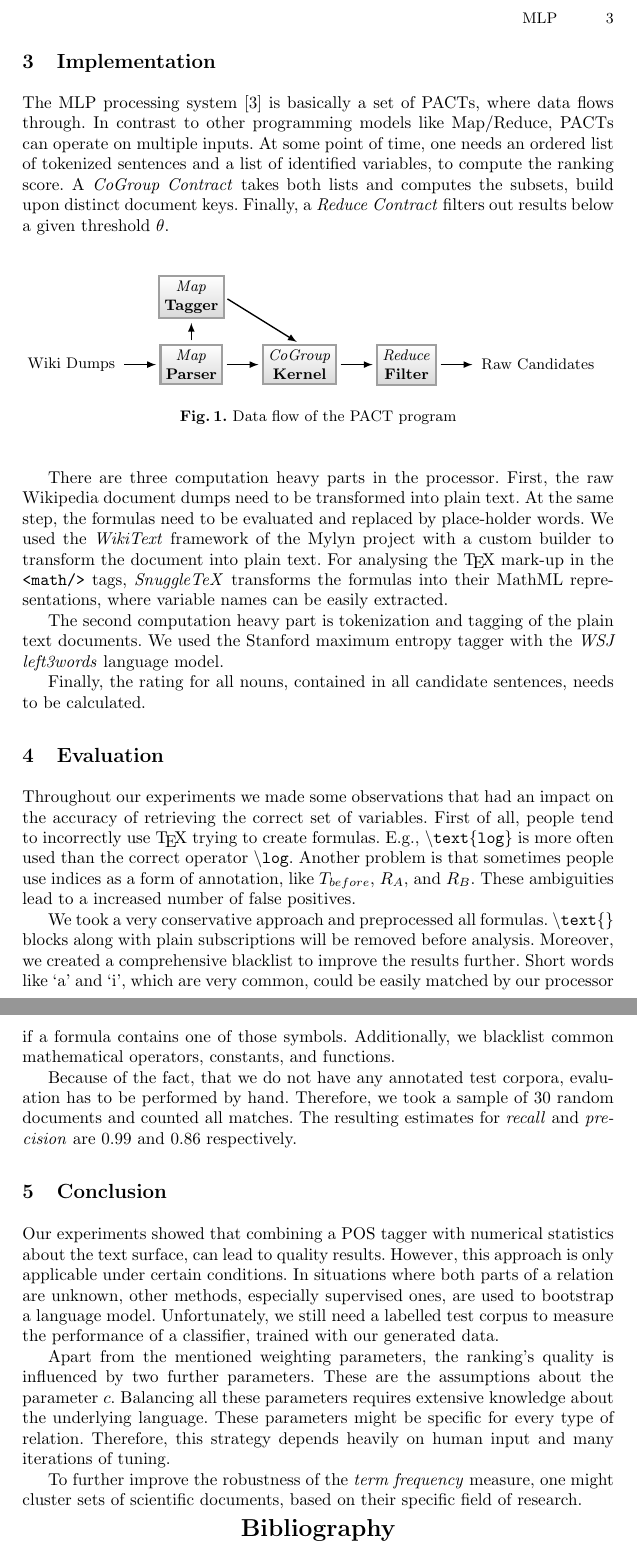
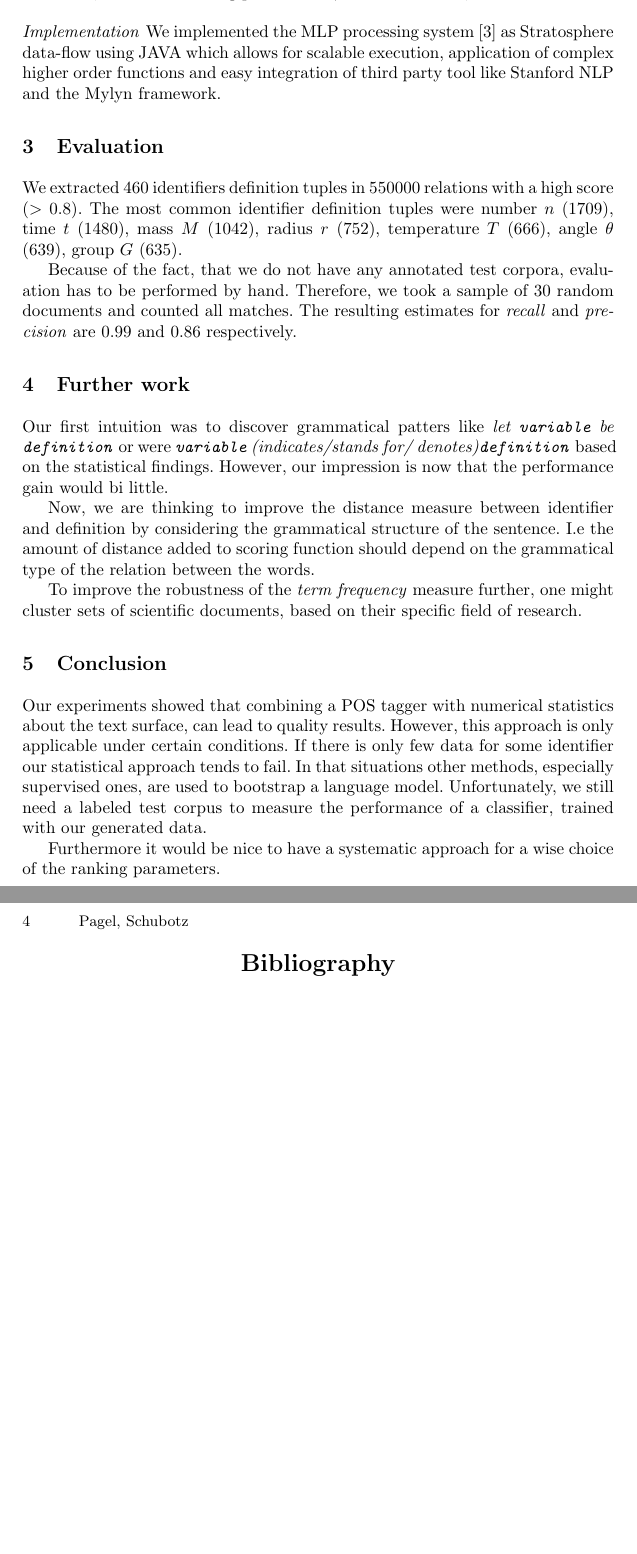
Before and after one commit to rbzn/mlp-paper, a LaTeX paper (paper.tex): two parts of pages 3 and 4 of 4, joined at a grey line, cut at the place of the change, the shorter picture padded with empty space. Compiled offline with pdfLaTeX.

Commit message:
first complete draft of short paper

```diff
--- a/paper.tex
+++ b/paper.tex
@@ -9,6 +9,7 @@
 \setcounter{tocdepth}{3}
 \usepackage{graphicx}
 \usepackage{float}
+\usepackage{todonotes}
 
 
 \usepackage{pgfplots}
@@ -154,80 +157,84 @@ The classic tf-idf \cite{Salton86} statistic reflects the importance of a term t
 %\end{equation}
 %
 
-\section{Implementation}
-The MLP processing system \cite{github} is basically a set of PACTs, where
-data flows through. In contrast to other programming models like Map/Reduce,
-PACTs can operate on multiple inputs. At some point of time, one needs an
-ordered list of tokenized sentences and a list of identified variables, to
-compute the ranking score. A \emph{CoGroup Contract} takes both lists and
-computes the subsets, build upon distinct document keys. Finally, a
-\emph{Reduce Contract} filters out results below a given threshold $\theta$.
-
-\tikzset{actor/.style={
-        rectangle,
-        minimum size=6mm,
-        very thick,
-        draw=gray!50!black!50,
-        top color=white,
-        bottom color=gray!50!black!20
-    },
-    arrow/.style={
-        -latex, thick, shorten <=2pt,shorten >=2pt
-    }
-}
-\begin{figure}[H]
-	\begin{tikzpicture}[node distance=5mm and 8mm]
-		\node (Input) [align=center]{Wiki Dumps};
-		\node (DocumentParser) [actor, right=of Input, align=center] {\emph{Map}\\\textbf{Parser}};
-		\node (Candidates) [actor, right=of DocumentParser, align=center] {\emph{CoGroup}\\\textbf{Kernel}};
-		\node (Sentence) [actor, above=of DocumentParser, align=center] {\emph{Map}\\\textbf{Tagger}};
-		\node (Filter) [actor, right=of Candidates, align=center] {\emph{Reduce}\\\textbf{Filter}};
-		\node (Output) [right=of Filter,align=center]{Raw\ Candidates};
-		\draw[arrow] (Input)--(DocumentParser);
-		\draw[arrow] (DocumentParser)--(Sentence);
-		\draw[arrow] (DocumentParser)--(Candidates);
-		\draw[arrow] (Sentence.east)--(Candidates.north);
-		\draw[arrow] (Candidates)--(Filter);
-		\draw[arrow] (Filter)--(Output);
-	\end{tikzpicture}
-\caption{Data flow of the PACT program}
-\end{figure}
-
-There are three computation heavy parts in the processor. First, the raw
-Wikipedia document dumps need to be transformed into plain text. At the same
-step, the formulas need to be evaluated and replaced by place-holder words. We
-used the \emph{WikiText} framework of the Mylyn project with a custom builder
-to transform the document into plain text. For analysing the \TeX \ mark-up in
-the \texttt{<math/>} tags, \emph{SnuggleTeX} transforms the formulas into
-their MathML representations, where variable names can be easily extracted.
-
-The second computation heavy part is tokenization and tagging of the plain
-text documents. We used the Stanford maximum entropy tagger with the \emph{WSJ
-left3words} language model.
-
-Finally, the rating for all nouns, contained in all candidate sentences, needs
-to be calculated.
-
+\paragraph{Implementation}
+We implemented the MLP processing system \cite{github} as Stratosphere data-flow using JAVA which allows for scalable execution, application of complex higher order functions and easy integration of third party tool like Stanford NLP and the Mylyn framework.
+%
+%In contrast to MapReduce that supports only the second order functions map and reduce, we used the CoGroup function
+%
+%\tikzset{actor/.style={
+%        rectangle,
+%        minimum size=6mm,
+%        very thick,
+%        draw=gray!50!black!50,
+%        top color=white,
+%        bottom color=gray!50!black!20
+%    },
+%    arrow/.style={
+%        -latex, thick, shorten <=2pt,shorten >=2pt
+%    }
+%}
+%\begin{figure}[H]
+%	\begin{tikzpicture}[node distance=5mm and 8mm]
+%		\node (Input) [align=center]{Wiki Dump};
+%		\node (DocumentParser) [actor, right=of Input, align=center] {\emph{Map}\\\textbf{Parser}};
+%		\node (Candidates) [actor, right=of DocumentParser, align=center] {\emph{CoGroup}\\\textbf{Kernel}};
+%		\node (Sentence) [actor, above=of DocumentParser, align=center] {\emph{Map}\\\textbf{Tagger}};
+%		\node (Filter) [actor, right=of Candidates, align=center] {\emph{Reduce}\\\textbf{Filter}};
+%		\node (Output) [right=of Filter,align=center]{Raw\ Candidates};
+%		\draw[arrow] (Input)--(DocumentParser);
+%		\draw[arrow] (DocumentParser)--(Sentence);
+%		\draw[arrow] (DocumentParser)--(Candidates);
+%		\draw[arrow] (Sentence.east)--(Candidates.north);
+%		\draw[arrow] (Candidates)--(Filter);
+%		\draw[arrow] (Filter)--(Output);
+%	\end{tikzpicture}
+%\caption{Data flow of the Stratosphere program: We used an
+%ordered list of tokenized sentences and a list of identified variables, to
+%compute the ranking score. A \emph{CoGroup Contract} takes both lists and
+%computes the subsets, build upon distinct document keys. Finally, a
+%\emph{Reduce Contract} filters out results below a given threshold $\theta$.}
+%\end{figure}
+%
+%There are three computation heavy parts in the processor. First, the raw
+%Wikipedia document dumps need to be transformed into plain text. At the same
+%step, the formulas need to be evaluated and replaced by place-holder words. We
+%used the \emph{WikiText} framework of the Mylyn project with a custom builder
+%to transform the document into plain text. For analyzing the \TeX \ mark-up in
+%the \texttt{<math/>} tags, \emph{SnuggleTeX} transforms the formulas into
+%their MathML representations, where variable names can be easily extracted.
+%
+%The second computation heavy part is tokenization and tagging of the plain
+%text documents. We used the Stanford maximum entropy tagger with the \emph{WSJ
+%left3words} language model.
+%
+%Finally, the rating for all nouns, contained in all candidate sentences, needs
+%to be calculated.
+%
 
 %\subsection{Experiments}
 \section{Evaluation}
-%\subsubsection{Variable Retrieval}
-\label{vr}
-Throughout our experiments we made some observations that had an impact on the
-accuracy of retrieving the correct set of variables. First of all, people tend
-to incorrectly use \TeX\ trying to create formulas. E.g.,
-\texttt{\textbackslash text\{log\}} is more often used than the correct
-operator \texttt{\textbackslash log}. Another problem is that sometimes people
-use indices as a form of annotation, like $T_{before}$, $R_{A}$, and $R_{B}$.
-These ambiguities lead to a increased number of false positives.
-
-We took a very conservative approach and preprocessed all formulas.
-\texttt{\textbackslash text\{\}} blocks along with plain subscriptions will be
-removed before analysis. Moreover, we created a comprehensive blacklist to
-improve the results further. Short words like `a' and `i', which are very
-common, could be easily matched by our processor if a formula contains one of
-those symbols. Additionally, we blacklist common mathematical operators,
-constants, and functions.
+We extracted 460 identifiers definition tuples in 550000 relations with a
+high score ($>0.8$). The most common identifier definition tuples were
+number $n$ (1709), time $t$	(1480), mass $M$ (1042), radius $r$ (752), temperature	$T$	(666), angle $\theta$ (639), group $G$ (635).
+%\todo{I don't trust this evaluation and I'm trying to rewrite that}
+%%\subsubsection{Variable Retrieval}
+%\label{vr}
+%Throughout our experiments we made some observations that had an impact on the
+%accuracy of retrieving the correct set of variables. First of all, people tend
+%to incorrectly use \TeX\ trying to create formulas. E.g.,
+%\texttt{\textbackslash text\{log\}} is more often used than the correct
+%operator \texttt{\textbackslash log}. Another problem is that sometimes people
+%use indices as a form of annotation, like $T_{before}$, $R_{A}$, and $R_{B}$.
+%These ambiguities lead to a increased number of false positives.
+%
+%We took a very conservative approach and preprocessed all formulas.
+%\texttt{\textbackslash text\{\}} blocks along with plain subscriptions will be
+%removed before analysis. Moreover, we created a comprehensive blacklist to
+%improve the results further. Short words like `a' and `i', which are very
+%common, could be easily matched by our processor if a formula contains one of
+%those symbols. Additionally, we blacklist common mathematical operators,
+%constants, and functions.
 
 Because of the fact, that we do not have any annotated test corpora,
 evaluation has to be performed by hand. Therefore, we took a sample of 30
@@ -236,30 +243,27 @@ random documents and counted all matches. The resulting estimates for
 
 
 
+\section{Further work}
+Our first intuition was to discover grammatical patters like \emph{let \texttt{variable} be \texttt{definition}} or were \emph{\texttt{variable} (indicates/stands for/ denotes)\texttt{definition}} based on the statistical findings. However, our impression is now that the performance gain would bi little.
+
+Now, we are thinking to improve the distance measure between identifier and definition by considering the grammatical structure of the sentence. I.e the amount of distance added to scoring function should depend on the grammatical type of the relation between the words.
+
+To improve the robustness of the \emph{term frequency} measure further, one
+might cluster sets of scientific documents, based on their specific field of
+research.
+
 
 \section{Conclusion}
 Our experiments showed that combining a POS tagger with numerical statistics
 about the text surface, can lead to quality results. However, this approach is
-only applicable under certain conditions. In situations where both parts of a
-relation are unknown, other methods, especially supervised ones, are used to
-bootstrap a language model. Unfortunately, we still need a labelled test
+only applicable under certain conditions.
+If there is only few data for some identifier our statistical approach tends to fail. In that situations other methods, especially supervised ones, are used to
+bootstrap a language model. Unfortunately, we still need a labeled test
 corpus to measure the performance of a classifier, trained with our generated
 data.
 
-Apart from the mentioned weighting parameters, the ranking's quality is
-influenced by two further parameters. These are the assumptions about the
-parameter $c$. Balancing all these parameters requires extensive knowledge
-about the underlying language. These parameters might be specific for every
-type of relation. Therefore, this strategy depends heavily on human input and
-many iterations of tuning.
+Furthermore it would be nice to have a systematic approach for a wise choice of the ranking parameters.
 
-To further improve the robustness of the \emph{term frequency} measure, one
-might cluster sets of scientific documents, based on their specific field of
-research.
-
-
-
-%460 identifiers
 \begingroup
 \let\clearpage\relax
 \bibliography{mlp-papers}
```
Also changed, not shown: paper.tex (74 more changed lines).
